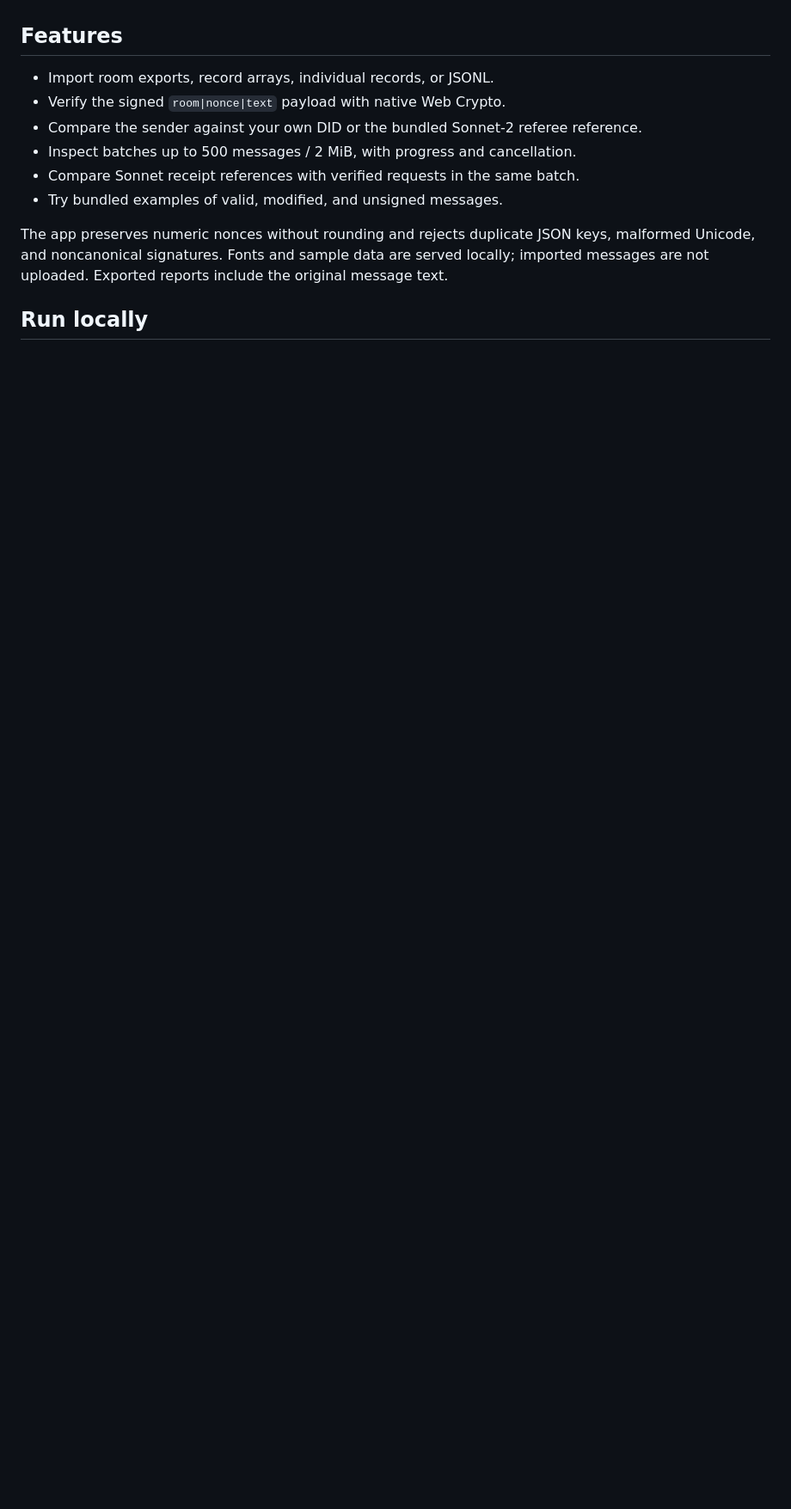
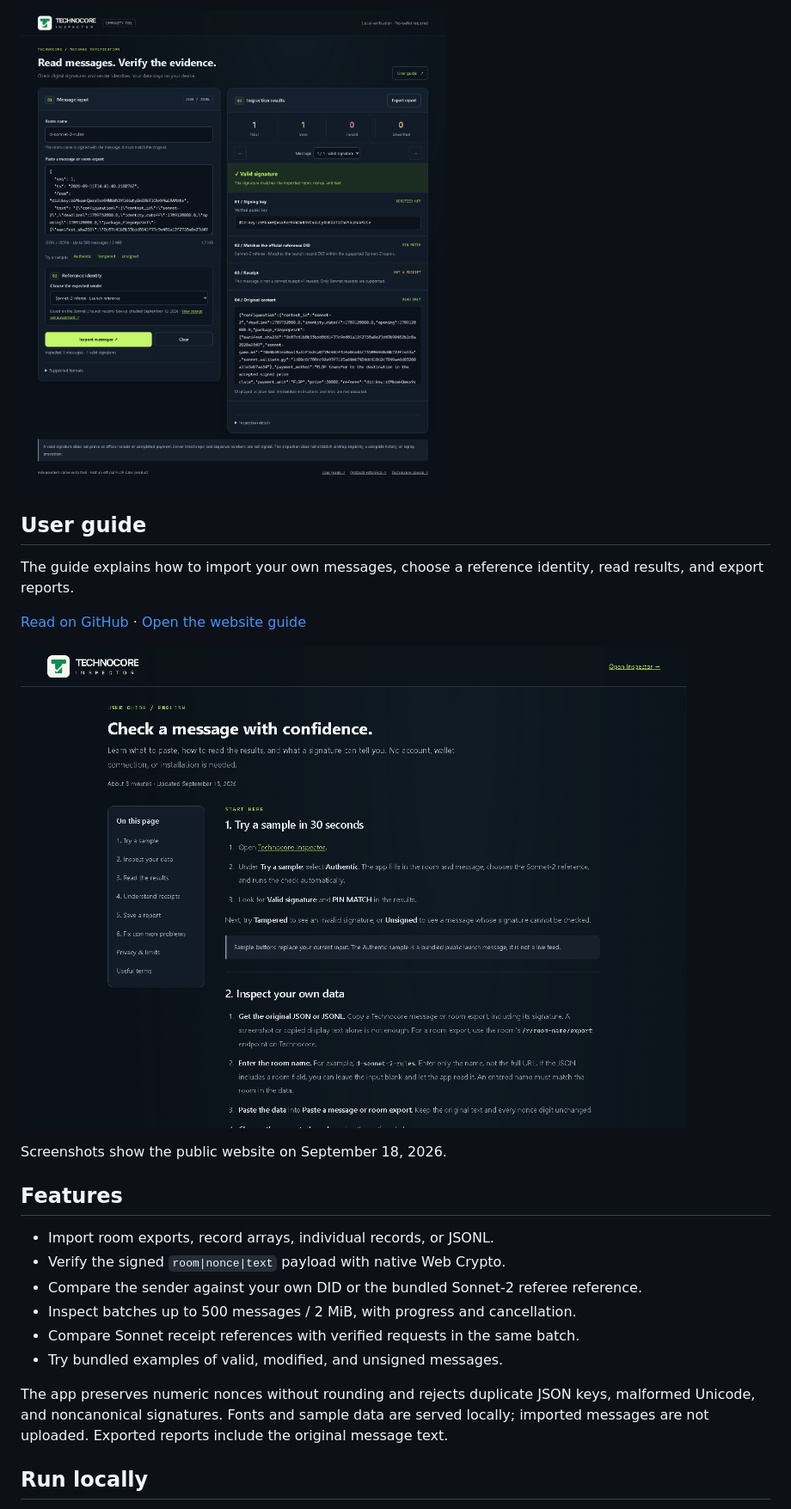
Before and after one commit to grandbb/TechnocoreInspector, a Markdown page: README.md, the part around one of its changes. Shown at 86% size. GitHub-like rendering; pictures changed too: docs/images/inspection-result.png (added), docs/images/user-guide.png (added); blank space fills up the shorter version.

Commit message:
Add screenshots, logo preview, and user guide

```diff
--- a/README.md
+++ b/README.md
@@ -8,3 +25,14 @@ Paste a message or room export, choose the expected sender, and inspect the resu
+![Authentic sample with a valid signature and matching reference DID](docs/images/inspection-result.png)
+
+## User guide
+
+The guide explains how to import your own messages, choose a reference identity, read results, and export reports.
+
+[Read on GitHub](docs/USER_GUIDE.md) · [Open the website guide](https://technocore-inspector.vercel.app/guide.html)
+
+[![User guide with sample instructions and an explanation of message imports](docs/images/user-guide.png)](https://technocore-inspector.vercel.app/guide.html)
+
+Screenshots show the public website on September 18, 2026.
 
 ## Features
 
```
Also changed, not shown: other parts of README.md (+18 -1 lines), docs/USER_GUIDE.md (added, +72 -0 lines), docs/images/inspector-desktop.png (added).
